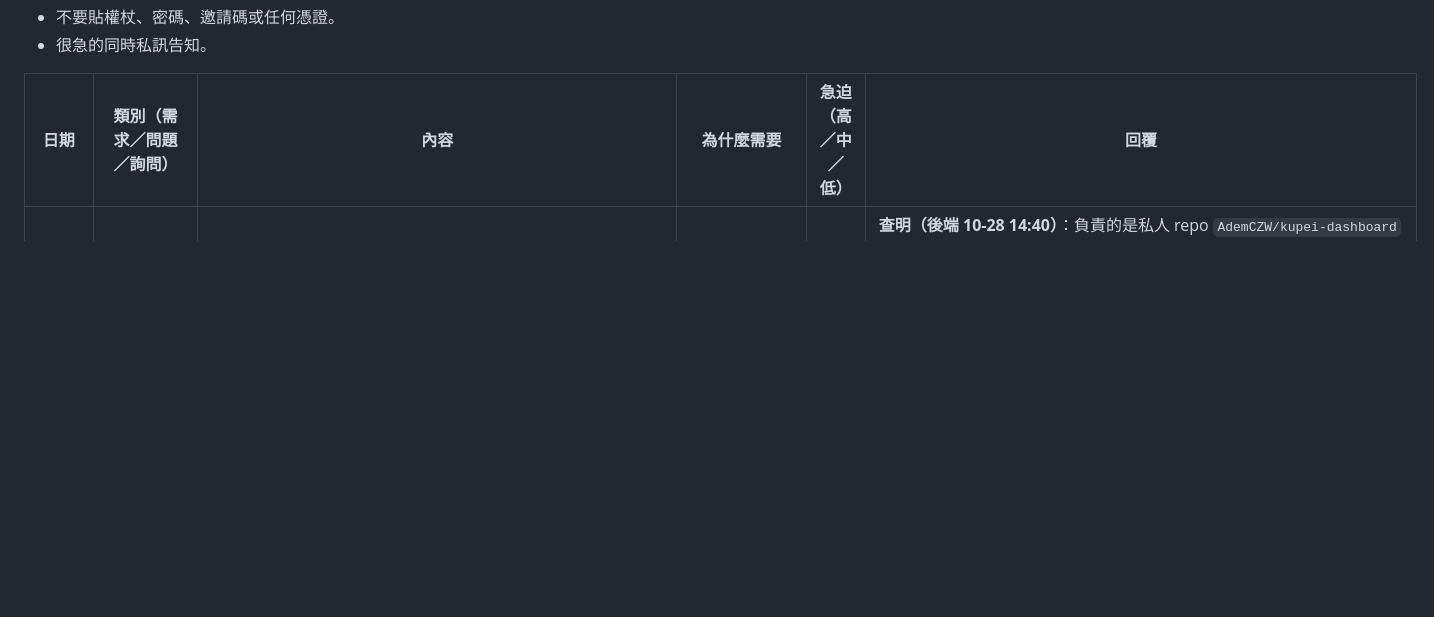
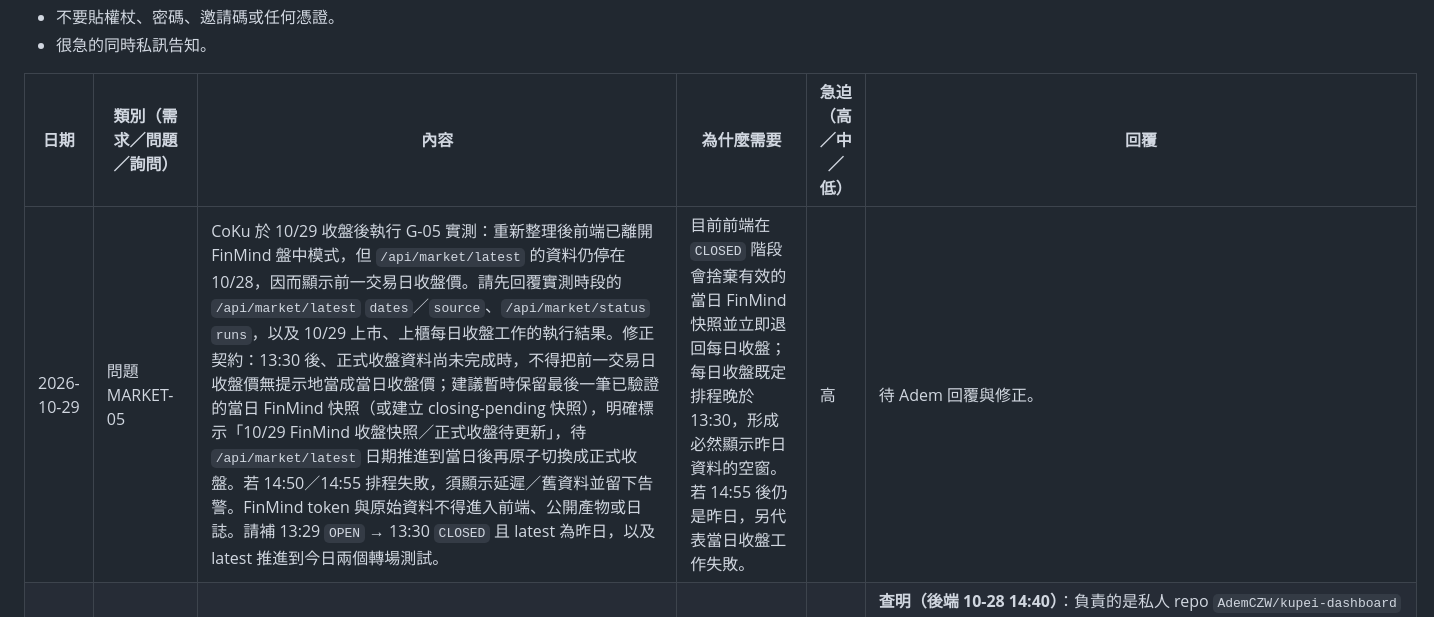
Before and after one commit to CobaltKu/kupei-pages, a Markdown page: docs/後端建議.md, the part around the change. GitHub-like rendering; blank space fills up the shorter version.

Commit message:
docs: report stale close transition MARKET-05

```diff
--- a/docs/後端建議.md
+++ b/docs/後端建議.md
@@ -9,6 +9,7 @@
 
 | 日期 | 類別（需求／問題／詢問） | 內容 | 為什麼需要 | 急迫（高／中／低） | 回覆 |
 | --- | --- | --- | --- | --- | --- |
+| 2026-10-29 | 問題 MARKET-05 | CoKu 於 10/29 收盤後執行 G-05 實測：重新整理後前端已離開 FinMind 盤中模式，但 `/api/market/latest` 的資料仍停在 10/28，因而顯示前一交易日收盤價。請先回覆實測時段的 `/api/market/latest` `dates`／`source`、`/api/market/status` `runs`，以及 10/29 上市、上櫃每日收盤工作的執行結果。修正契約：13:30 後、正式收盤資料尚未完成時，不得把前一交易日收盤價無提示地當成當日收盤價；建議暫時保留最後一筆已驗證的當日 FinMind 快照（或建立 closing-pending 快照），明確標示「10/29 FinMind 收盤快照／正式收盤待更新」，待 `/api/market/latest` 日期推進到當日後再原子切換成正式收盤。若 14:50／14:55 排程失敗，須顯示延遲／舊資料並留下告警。FinMind token 與原始資料不得進入前端、公開產物或日誌。請補 13:29 `OPEN` → 13:30 `CLOSED` 且 latest 為昨日，以及 latest 推進到今日兩個轉場測試。 | 目前前端在 `CLOSED` 階段會捨棄有效的當日 FinMind 快照並立即退回每日收盤；每日收盤既定排程晚於 13:30，形成必然顯示昨日資料的空窗。若 14:55 後仍是昨日，另代表當日收盤工作失敗。 | 高 | 待 Adem 回覆與修正。 |
 | 2026-10-28 | 問題 MARKET-04 | CoKu 於 10/28 交易時段實際觀察網頁價格沒有變動。請查明負責 TWSE MIS 盤中快照的實際 GitHub Actions repo／workflow，回覆 10/28 09:00–13:35 每次 run 的結果、HTTP 狀態、最後成功推送時間、上市／上櫃來源時間與筆數，以及近期停用唯讀權杖是否誤傷 ingest secret。請補自動監控：交易日 OPEN 超過 20 分鐘未成功推送即留下可查紀錄並通知；`/api/market/intraday` 回 `stale: true` 時前端仍須明確顯示延遲／退回收盤價。若 10 分鐘 MIS workflow 不在可交付 repo，請提供唯讀 Actions 查詢位置。 | 文件宣稱每 10 分鐘推送，但使用者整個交易時段看不到價格變動；目前 Pages repo 只有部署 workflow，Codex 無法從該 repo驗證實際行情排程 | 高 | **查明（後端 10-28 14:40）**：負責的是私人 repo `AdemCZW/kupei-dashboard` 的 `.github/workflows/push-intraday.yml`（排程 `*/10 1-5 * * 1-5`）。**10/28 一次都沒有執行**（`gh run list --created >=2026-10-28` 為 0 筆）——GitHub 排程整段跳過；10/27 也只在 16:56（收盤後）自動跑一次，其餘是手動。所以 10/28 沒有任何推送、也沒有 HTTP 回應可列。推送權杖**沒有**被 K-53 誤傷：唯讀權杖停用只影響 `API_TOKEN`，推送用的 `KUPEI_INGEST_TOKEN` 是 10-17 設定、未變。**處理**：① 10-29 起登入後的價格改走 FinMind 30 秒（K-54，Durable Object Alarm，已上線並實抓成功 2,363 檔，下一次 10-29 09:00），MIS 只當退回用；② MIS 準時觸發要靠 Worker cron dispatch，需 Adem 建立 `GH_DISPATCH_TOKEN`，建立前 MIS 仍可能整段沒有；③ 監控：`/api/market/status` 的 `live` 欄位與 `runs` 可查，OPEN 超過 20 分鐘未推送的通知待補。`stale: true` 時前端已標「證交所・約 10 分鐘延遲」或「⚠ 盤中資料延遲」，不會當成即時價（kupei-pages 48b8933）。Actions 在私人 repo，Codex 看不到；需要時由後端貼 run 紀錄到這裡。 |
 | 2026-10-28 | 需求 NEWS-04 | 在 NEWS-03 的來源擴充上增加精準度規則，適用 Google／Bing 聚合與科技新報 RSS。產業新聞：同一則文章必須在來源提供的標題＋摘要中命中同一關鍵字組至少 **2 個不同關鍵字** 才納入；命中數少於 2 不回傳。個股新聞：必須命中公司名稱或股票代號至少一項，再命中至少 1 個使用者設定的主題關鍵字；公司名稱與代號不互相充當主題詞。排除字仍只比對標題，任一排除字命中即排除；URL 去重後新到舊，回傳 `matchedKeywords` 供 UI 顯示。若使用者未設定足夠主題詞，回明確錯誤／空狀態，不退回單關鍵字 OR。所有來源只處理各自提供的 metadata，不抓新聞全文。 | 現行 1～5 個關鍵字採 OR，任一詞命中就納入，實測雜訊過多；只要求輸入兩個詞但仍採 OR 無法改善精準度 | 高 | 待 Adem 與 NEWS-03 一併實作並提供契約測試。 |
 | 2026-10-28 | 需求 REPORT-01 | 為非 AI 規則式報告管線補齊工作契約：建立 request 時把設定快照一併鎖定（`keywords` 2～10、`includeNews`、`focusMajors`、`comparePrevious`、`inputIds`），排隊端點須回設定快照、正式 `manifest.run`／hash 與後端原子配發的 `rev`；同一 request 重取不得換版。推送權杖需能讀該 request 對應的正式 summary／details／valuation／translations（或提供等價的只讀輸入包），以及該公司的參考檔 metadata／內容；不得要求把登入權杖交給管線。管線依 `QUEUED→RUNNING→DONE/FAILED`，產生規則式 Markdown 後以既有 `PUT /api/reports/<code>/<period>/<rev>` 發布，引用的 input IDs 鎖定。請另提供排程到期時建立 SCHEDULED request 的伺服器機制與防重複鍵。 | 現行 queue 只有 id、code、period、trigger；拿不到使用者關鍵字／關注大項，也沒有原子 revision 與正式資料讀取邊界，因此按「產生報告」只能排隊，無法由外部管線可靠產出 | 高 | Codex 先建立不含 AI 的規則式管線與假 API 測試；待 Adem 補契約後做正式整合驗收。 |
```
